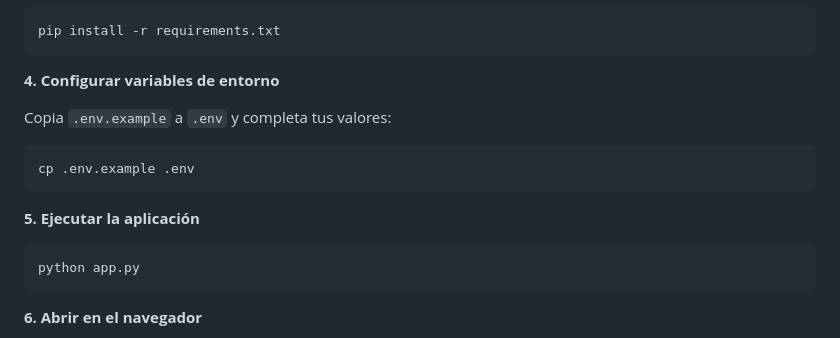
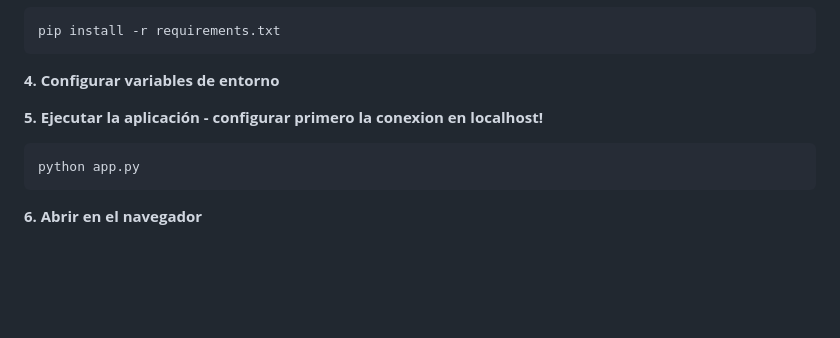
Before and after one commit to RainbowDash23/Proyecto-IMC, a Markdown page: README.md, the part around the change. Drawn GitHub-style; blank space fills up the shorter version.

Commit message:
Update README with connection configuration note
Removed instructions for copying .env.example and added a note to configure the connection in localhost before running the application.

````diff
--- a/README.md
+++ b/README.md
@@ -96,12 +96,8 @@ pip install -r requirements.txt
 
 **4. Configurar variables de entorno**
 
-Copia `.env.example` a `.env` y completa tus valores:
-```bash
-cp .env.example .env
-```
 
-**5. Ejecutar la aplicación**
+**5. Ejecutar la aplicación - configurar primero la conexion en localhost!**
 ```bash
 python app.py
 ```
````
